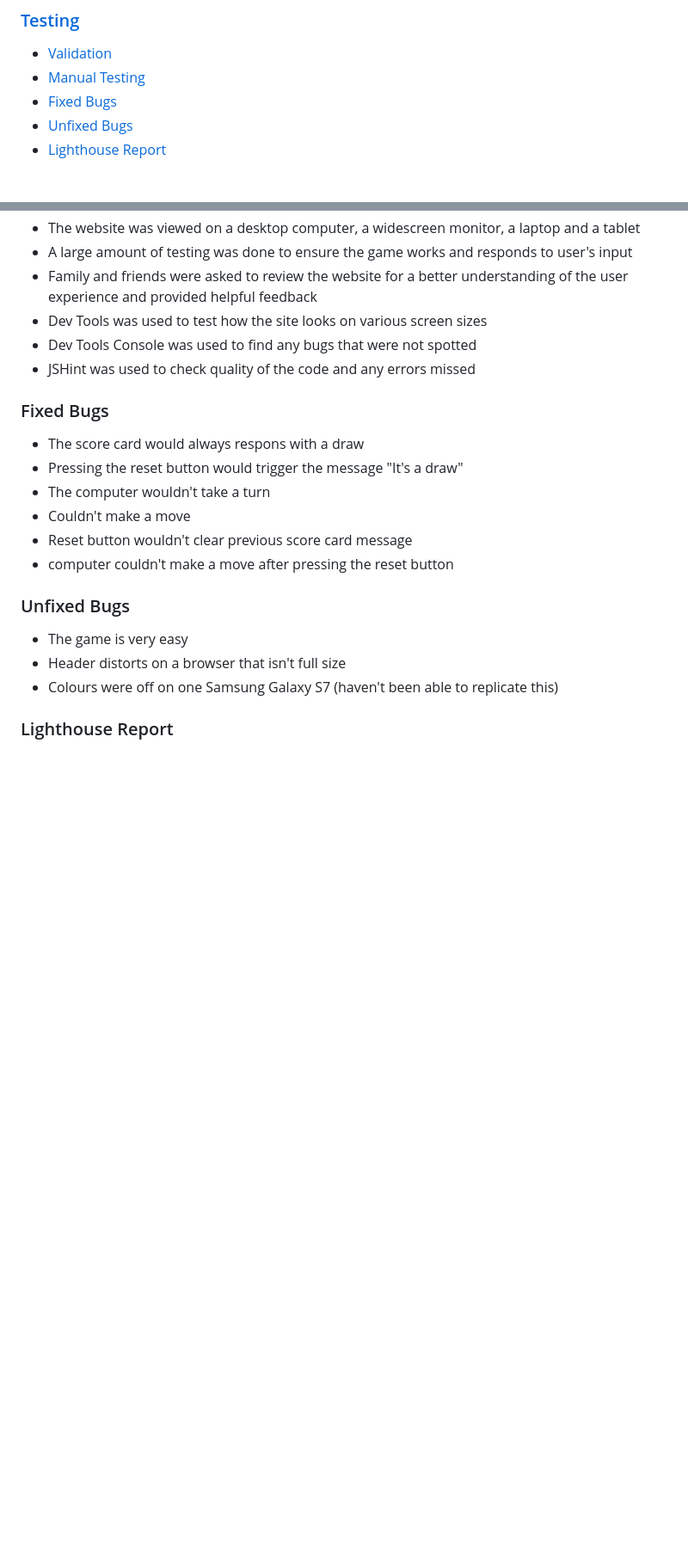
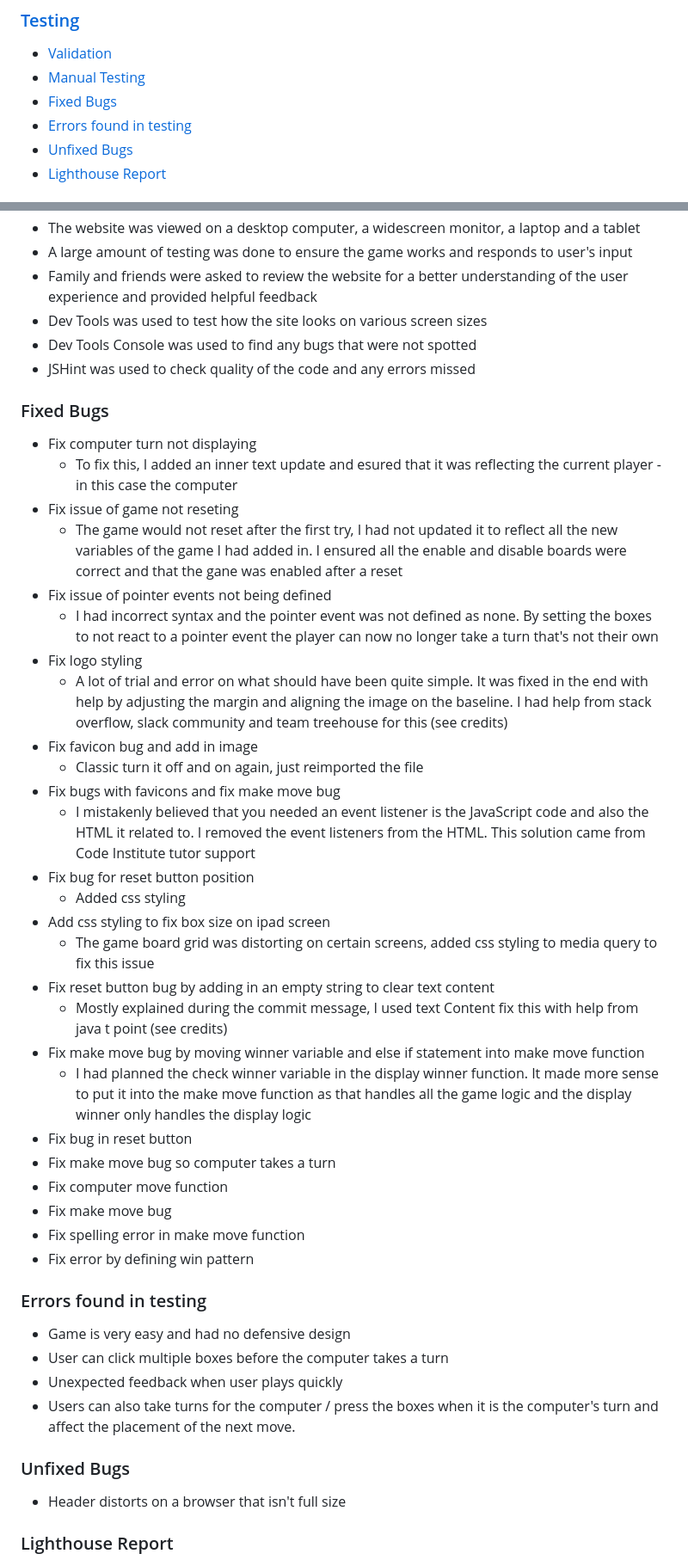
Before and after one commit to NorfolkTate/noughts-and-crosses, a Markdown page: README.md, 2 parts joined by grey strips. Shown: that part at 86% size. Rendered like a GitHub page; blank space fills up the shorter version.

```diff
--- a/README.md
+++ b/README.md
@@ -18,6 +18,7 @@ The user can then reset the game and start again to obtain a better score, thus
 * [Validation](#validation)
 * [Manual Testing](#manual-testing)
 * [Fixed Bugs](#fixed-bugs)
+* [Errors found in testing](#errors-found-in-testing)
 * [Unfixed Bugs](#unfixed-bugs)
 * [Lighthouse Report](#lighthouse-report)
 ### [Deployment](#deployment-1)
@@ -122,18 +123,44 @@ The W3C Markup Validator, W3C CSS Validator and JSHint were used to validate to
 
 ### Fixed Bugs
 
-* The score card would always respons with a draw
-* Pressing the reset button would trigger the message "It's a draw"
-* The computer wouldn't take a turn
-* Couldn't make a move
-* Reset button wouldn't clear previous score card message
-* computer couldn't make a move after pressing the reset button
+* Fix computer turn not displaying
+    * To fix this, I added an inner text update and esured that it was reflecting the current player - in this case the computer
+* Fix issue of game not reseting
+    * The game would not reset after the first try, I had not updated it to reflect all the new variables of the game I had added in. I ensured all the enable and disable boards were correct and that the gane was enabled after a reset
+* Fix issue of pointer events not being defined
+    * I had incorrect syntax and the pointer event was not defined as none. By setting the boxes to not react to a pointer event the player can now no longer take a turn that's not their own
+* Fix logo styling
+    * A lot of trial and error on what should have been quite simple. It was fixed in the end with help by adjusting the margin and aligning the image on the baseline. I had help from stack overflow, slack community and team treehouse for this (see credits)
+* Fix favicon bug and add in image
+    * Classic turn it off and on again, just reimported the file
+* Fix bugs with favicons and fix make move bug
+    * I mistakenly believed that you needed an event listener is the JavaScript code and also the HTML it related to. I removed the event listeners from the HTML. This solution came from Code Institute tutor support
+* Fix bug for reset button position
+    * Added css styling
+* Add css styling to fix box size on ipad screen
+    * The game board grid was distorting on certain screens, added css styling to media query to fix this issue
+* Fix reset button bug by adding in an empty string to clear text content
+    * Mostly explained during the commit message, I used text Content fix this with help from java t point (see credits)
+* Fix make move bug by moving winner variable and else if statement into make move function
+    * I had planned the check winner variable in the display winner function. It made more sense to put it into the make move function as that handles all the game logic and the display winner only handles the display logic
+* Fix bug in reset button
+* Fix make move bug so computer takes a turn
+* Fix computer move function
+* Fix make move bug
+* Fix spelling error in make move function
+* Fix error by defining win pattern
+
+### Errors found in testing
+
+* Game is very easy and had no defensive design
+* User can click multiple boxes before the computer takes a turn
+* Unexpected feedback when user plays quickly
+* Users can also take turns for the computer / press the boxes when it is the computer's turn and affect the placement of the next move.
 
 ### Unfixed Bugs
 
-* The game is very easy
 * Header distorts on a browser that isn't full size
-* Colours were off on one Samsung Galaxy S7 (haven't been able to replicate this)
+
 
 ### Lighthouse Report
 
```
